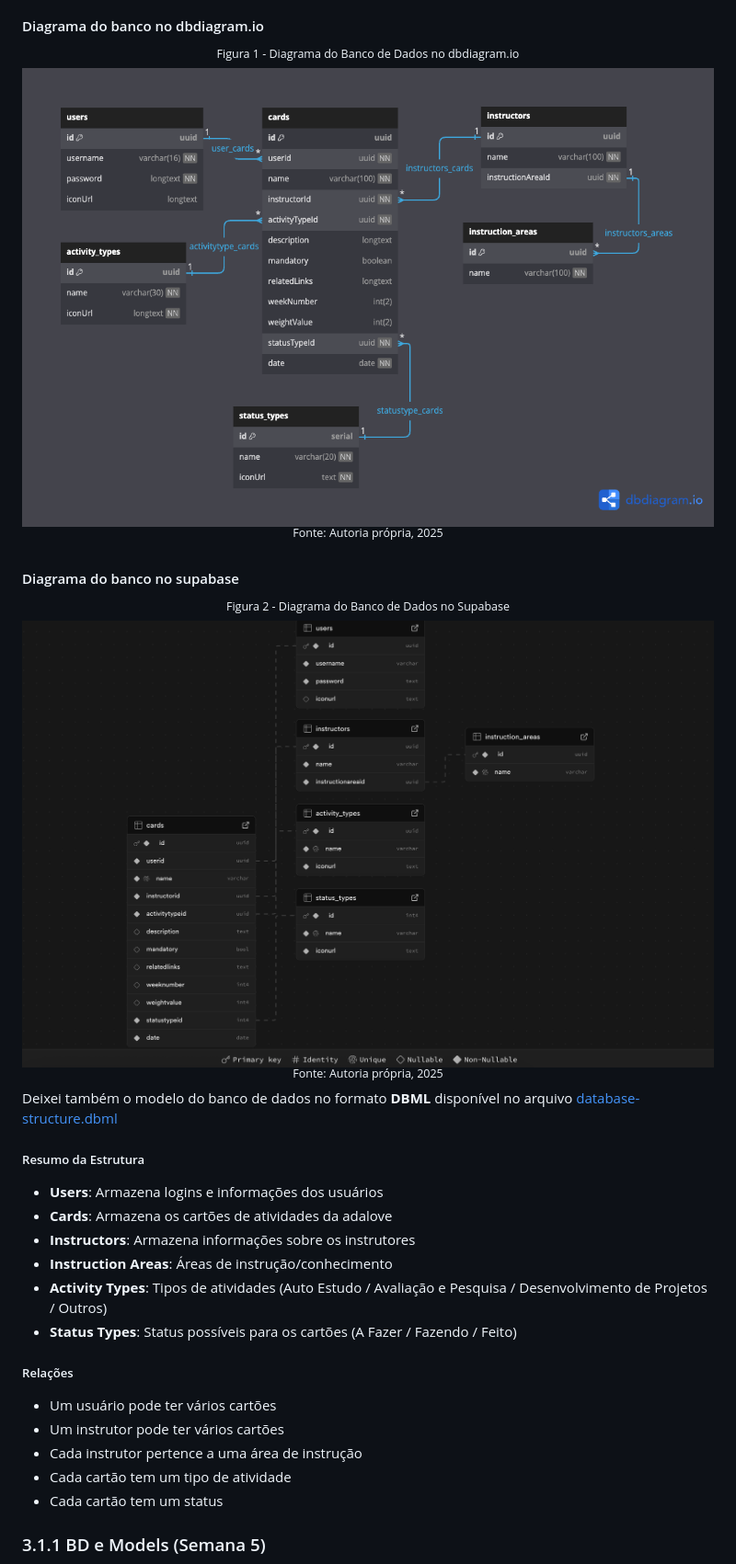
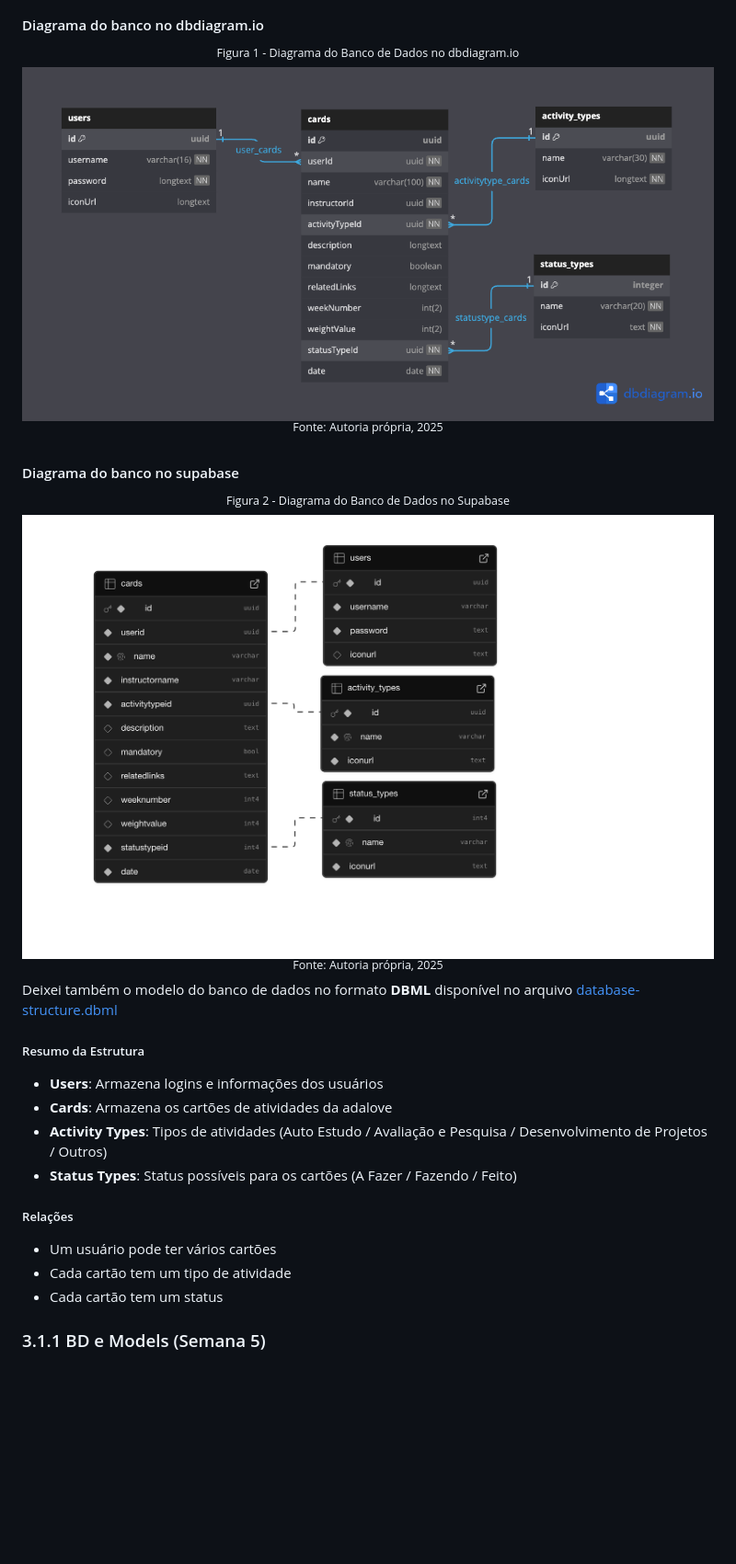
Before and after one commit to Yuhtin/adalove-cards-reimaginated, a Markdown page: documentos/wad.md, the part around the change. Shown: that part at 92% size. GitHub-like rendering; pictures changed too: documentos/assets/modelo-banco-supabase.png, documentos/assets/modelo-banco.png; blank space fills up the shorter version.

```diff
--- a/documentos/wad.md
+++ b/documentos/wad.md
@@ -67,16 +67,12 @@ Deixei também o modelo do banco de dados no formato **DBML** disponível no arq
 
 - **Users**: Armazena logins e informações dos usuários
 - **Cards**: Armazena os cartões de atividades da adalove
-- **Instructors**: Armazena informações sobre os instrutores
-- **Instruction Areas**: Áreas de instrução/conhecimento
 - **Activity Types**: Tipos de atividades (Auto Estudo / Avaliação e Pesquisa / Desenvolvimento de Projetos / Outros)
 - **Status Types**: Status possíveis para os cartões (A Fazer / Fazendo / Feito)
 
 ##### Relações
 
 - Um usuário pode ter vários cartões
-- Um instrutor pode ter vários cartões
-- Cada instrutor pertence a uma área de instrução
 - Cada cartão tem um tipo de atividade
 - Cada cartão tem um status
 
```
Also changed, not shown: readme.md (+5 -6 lines), 1 other file.
